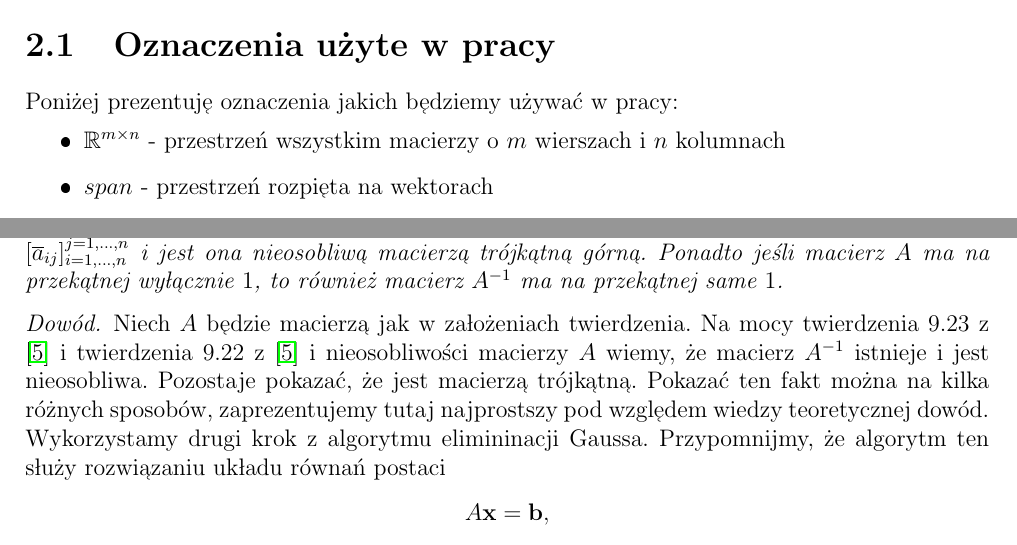
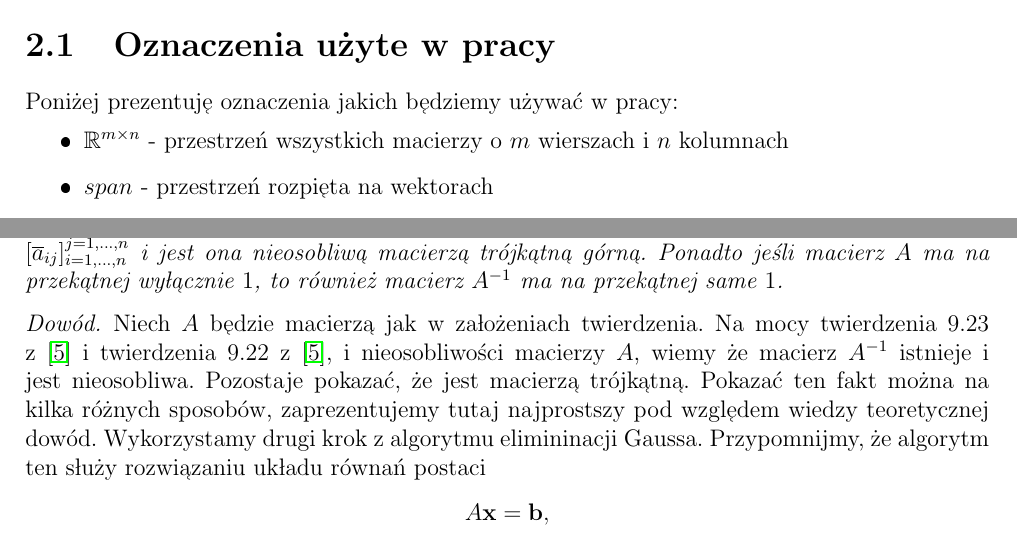
Before and after one commit to AnnaSzczepaniak/Praca-licencjacka, a LaTeX thesis (praca/licencjat.tex, which reads praca/licencjat-concordance.tex): two parts of pages 4 and 6 of 26, joined at a grey line, cut so that both start at the same text. The pictures show the PDF file praca/licencjat.pdf that the author committed with the source.

Commit message:
Jeszcze jedne poprawki

```diff
--- a/praca/licencjat-concordance.tex
+++ b/praca/licencjat-concordance.tex
@@ -6,4 +6,4 @@
 2 4 0 1 2 4 1 1 2 1 0 3 1 6 0 1 2 1 1 1 2 1 0 3 1 6 0 1 2 1 1 1 2 1 0 3 %
 1 6 0 1 2 9 1 1 2 4 0 1 2 5 1 1 2 4 0 1 2 2 1 1 2 4 0 1 2 2 1 1 2 4 0 1 %
 2 3 1 1 2 1 0 3 1 6 0 1 2 2 1 1 2 1 0 3 1 6 0 1 2 1 1 1 2 1 0 3 1 6 0 1 %
-2 8 1 1 2 1 0 3 1 3 0 1 2 1 3 1 0 2 1 1 2 5 0 1 2 25 1}
+2 8 1 1 2 1 0 3 1 3 0 1 2 1 3 1 0 2 1 1 2 5 0 1 2 24 1}
--- a/praca/licencjat.tex
+++ b/praca/licencjat.tex
@@ -119,7 +119,7 @@ W niniejszym rozdziale przypomniane zostaną wybrane elementy z zakresu algebry
 
 Poniżej prezentuję oznaczenia jakich będziemy używać w pracy:
 \begin{itemize}
-\item$\setR^{m \times n}$ - przestrzeń wszystkim macierzy o $m$ wierszach i $n$ kolumnach
+\item$\setR^{m \times n}$ - przestrzeń wszystkich macierzy o $m$ wierszach i $n$ kolumnach
 \item$span$ - przestrzeń rozpięta na wektorach
 \item$(\cdot |\cdot )$ - iloczyn skalarny
 \item$||\cdot || $ - norma
@@ -203,7 +203,7 @@ Niech $\mx{A} \in \setR^{n \times n}$ będzie nieosobliwą macierzą trójkątn
 
 \begin{proof}
 Niech $\mx{A}$ będzie macierzą jak w założeniach twierdzenia.
-Na mocy twierdzenia 9.23 z \citep{poreda11} i twierdzenia 9.22 z \citep{poreda11} i nieosobliwości macierzy $\mx{A}$ wiemy, że macierz $\inverse{\mx{A}} $ istnieje i jest nieosobliwa. Pozostaje pokazać, że jest macierzą trójkątną. Pokazać ten fakt można na kilka różnych sposobów, zaprezentujemy tutaj najprostszy pod względem wiedzy teoretycznej dowód.
+Na mocy twierdzenia 9.23 z \citep{poreda11} i twierdzenia 9.22 z \citep{poreda11}, i nieosobliwości macierzy $\mx{A}$, wiemy że macierz $\inverse{\mx{A}} $ istnieje i jest nieosobliwa. Pozostaje pokazać, że jest macierzą trójkątną. Pokazać ten fakt można na kilka różnych sposobów, zaprezentujemy tutaj najprostszy pod względem wiedzy teoretycznej dowód.
 Wykorzystamy drugi krok z algorytmu elimininacji Gaussa. Przypomnijmy, że algorytm ten służy rozwiązaniu układu równań postaci
 $$
 \mx{A} \vr{x} = \vr{b},
```
Also changed, not shown: praca/licencjat-027.pdf, praca/licencjat.pdf, praca/licencjat.tex (1 more changed lines), 1 other file.
